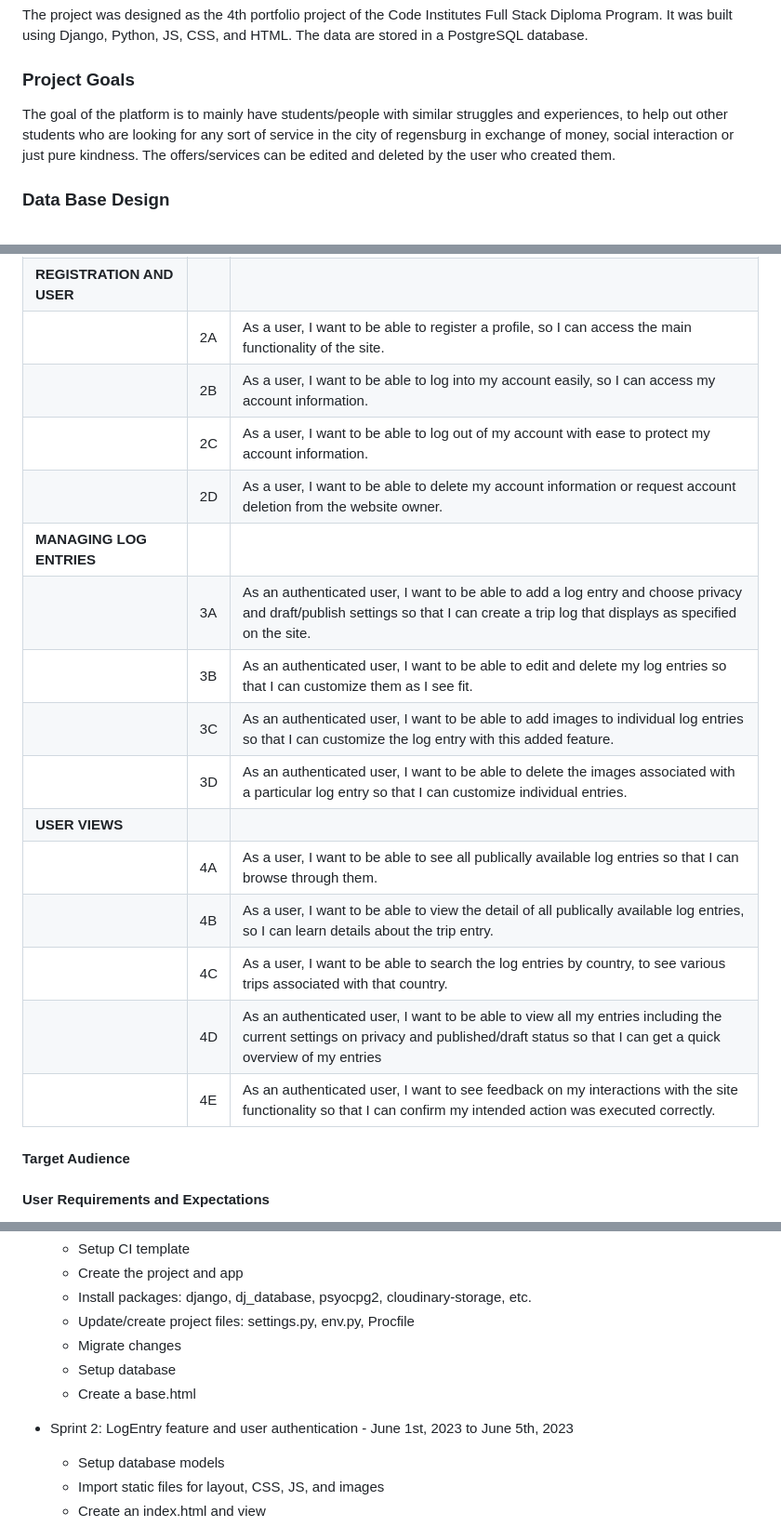
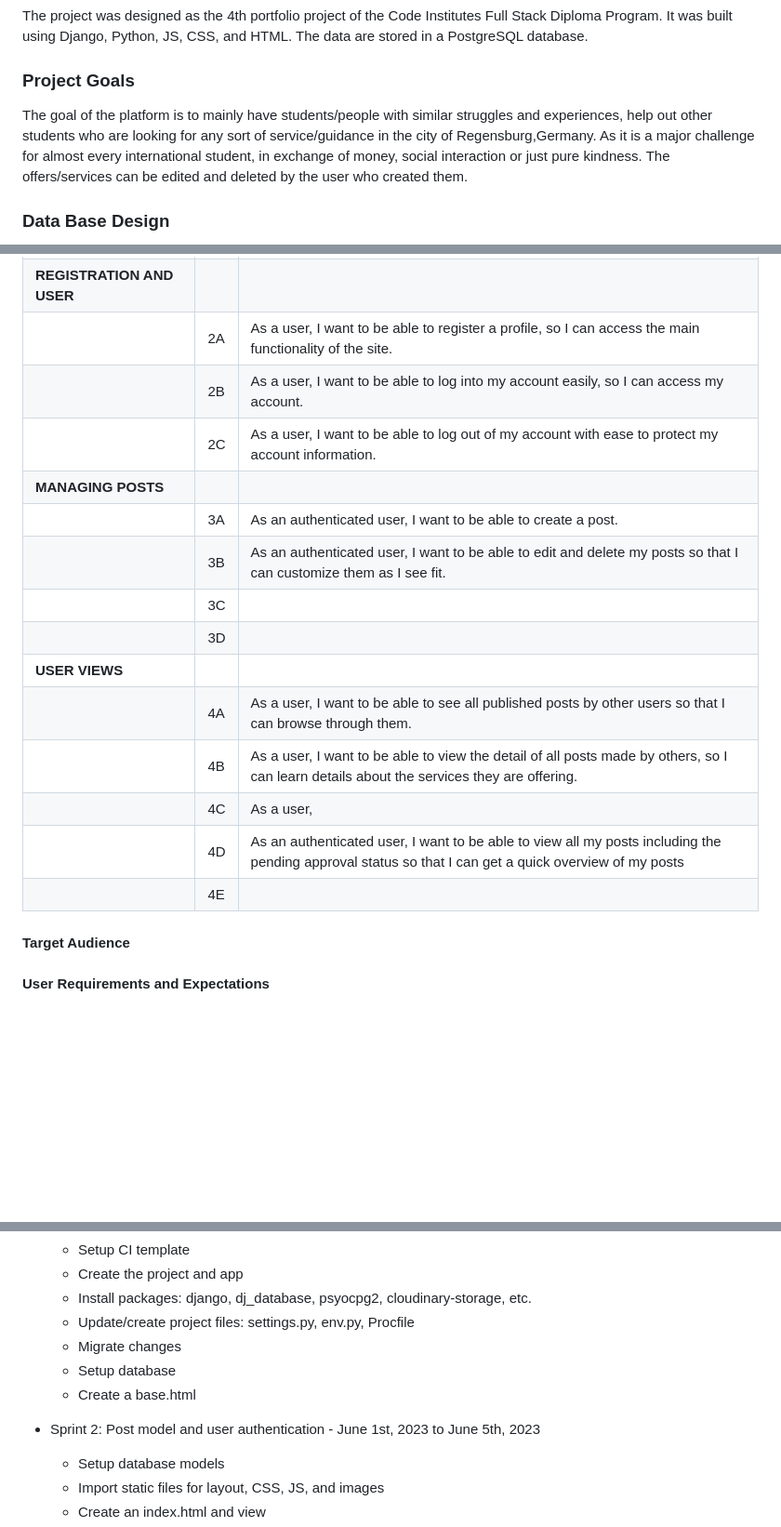
Before and after one commit to HinaKhan94/palpicker, a Markdown page: README.md, 3 parts joined by grey strips. Shown at 93% size. Drawn GitHub-style; blank space fills up the shorter version.

```diff
--- a/README.md
+++ b/README.md
@@ -46,7 +46,7 @@ The project was designed as the 4th portfolio project of the Code Institutes Ful
 
 ### Project Goals
 
-The goal of the platform is to mainly have students/people with similar struggles and experiences, to help out other students who are looking for any sort of service in the city of regensburg in exchange of money, social interaction or just pure kindness. The offers/services can be edited and deleted by the user who created them.
+The goal of the platform is to mainly have students/people with similar struggles and experiences, help out other students who are looking for any sort of service/guidance in the city of Regensburg,Germany. As it is a major challenge for almost every international student, in exchange of money, social interaction or just pure kindness. The offers/services can be edited and deleted by the user who created them.
 
 ### Data Base Design
 
@@ -80,20 +80,19 @@ The application was developed considering the Five Planes of User Experience:
 |                            | 1D  | As a user, I can access different pages on the site, so that I can navigate smoothly through all the functionality of the site.                                                          |
 | **REGISTRATION AND USER**  |     |                                                                                                                                                                                          |
 |                            | 2A  | As a user, I want to be able to register a profile, so I can access the main functionality of the site.                                                                                  |
-|                            | 2B  | As a user, I want to be able to log into my account easily, so I can access my account information.                                                                                      |
+|                            | 2B  | As a user, I want to be able to log into my account easily, so I can access my account.                                                                                      |
 |                            | 2C  | As a user, I want to be able to log out of my account with ease to protect my account information.                                                                                       |
-|                            | 2D  | As a user, I want to be able to delete my account information or request account deletion from the website owner.                                                                        |
-| **MANAGING LOG ENTRIES**   |     |                                                                                                                                                                                          |
-|                            | 3A  | As an authenticated user, I want to be able to add a log entry and choose privacy and draft/publish settings so that I can create a trip log that displays as specified on the site.     |
-|                            | 3B  | As an authenticated user, I want to be able to edit and delete my log entries so that I can customize them as I see fit.                                                                 |
-|                            | 3C  | As an authenticated user, I want to be able to add images to individual log entries so that I can customize the log entry with this added feature.                                       |
-|                            | 3D  | As an authenticated user, I want to be able to delete the images associated with a particular log entry so that I can customize individual entries.                                      |
+| **MANAGING POSTS**   |     |                                                                                                                                                                                          |
+|                            | 3A  | As an authenticated user, I want to be able to create a post.     |
+|                            | 3B  | As an authenticated user, I want to be able to edit and delete my posts so that I can customize them as I see fit.                                                                 |
+|                            | 3C  |                                        |
+|                            | 3D  |                                       |
 | **USER VIEWS**             |     |                                                                                                                                                                                          |
-|                            | 4A  | As a user, I want to be able to see all publically available log entries so that I can browse through them.                                                                              |
-|                            | 4B  | As a user, I want to be able to view the detail of all publically available log entries, so I can learn details about the trip entry.                                                    |
-|                            | 4C  | As a user, I want to be able to search the log entries by country, to see various trips associated with that country.                                                                    |
-|                            | 4D  | As an authenticated user, I want to be able to view all my entries including the current settings on privacy and published/draft status so that I can get a quick overview of my entries |
-|                            | 4E  | As an authenticated user, I want to see feedback on my interactions with the site functionality so that I can confirm my intended action was executed correctly.                         |
+|                            | 4A  | As a user, I want to be able to see all published posts by other users so that I can browse through them.                                                                              |
+|                            | 4B  | As a user, I want to be able to view the detail of all posts made by others, so I can learn details about the services they are offering.                                                    |
+|                            | 4C  | As a user,                                                                    |
+|                            | 4D  | As an authenticated user, I want to be able to view all my posts including the pending approval status so that I can get a quick overview of my posts |
+|                            | 4E  |                         |
 
 #### Target Audience
 
@@ -229,7 +228,7 @@ The development of this project was managed through GitHub issues, milestones, a
   - Setup database
   - Create a base.html
 
-- Sprint 2: LogEntry feature and user authentication - June 1st, 2023 to June 5th, 2023
+- Sprint 2: Post model and user authentication - June 1st, 2023 to June 5th, 2023
 
   - Setup database models
   - Import static files for layout, CSS, JS, and images
```
Also changed, not shown: other parts of README.md (+2 -14 lines).
